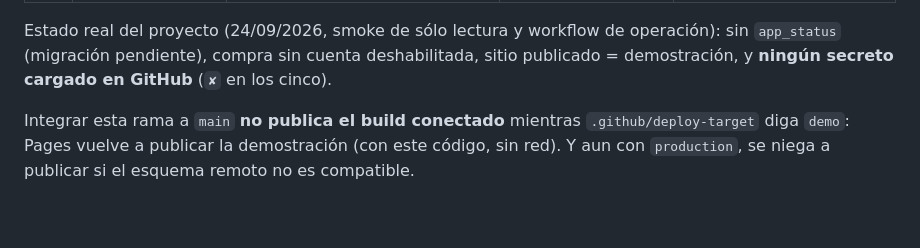
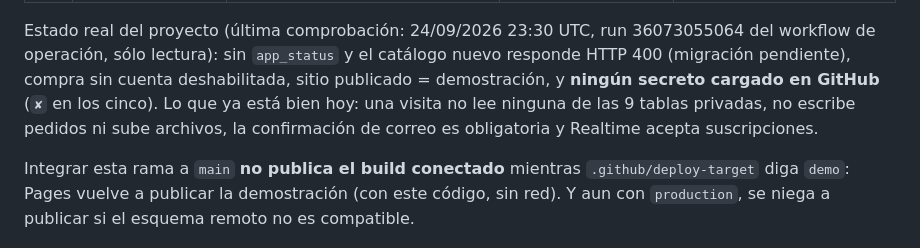
Before and after one commit to bitflowapp/cauce, a Markdown page: PRODUCTION_READINESS.md, the part around the change. GitHub-like rendering; blank space fills up the shorter version.

Commit message:
docs: estado real comprobado a las 23:30 UTC (ningún secreto cargado)
Workflow de operación, paso estado, run 36073055064: los cinco secretos
siguen sin cargar; el proyecto real sigue sin la migración (app_status
ausente, catálogo nuevo HTTP 400), sin compra sin cuenta y con el sitio en
modo demostración. Las tablas privadas siguen cerradas a las visitas (9/9).

Co-Authored-By: Claude Opus 5.5 <noreply@anthropic.com>
Claude-Session: https://claude.ai/code/session_01KFFu3WTzX3EXSUepLJMQxU

```diff
--- a/PRODUCTION_READINESS.md
+++ b/PRODUCTION_READINESS.md
@@ -19,10 +19,13 @@ secretos, que este entorno no tiene ni puede crear:
 | B6 | Deploy de producción | commit de `.github/deploy-target` = `production` + integrar el PR; Pages exige el esquema antes de publicar | — | B1–B3 |
 | — | Smoke post-deploy | `smoke-publicado`: comercios CAUCE QA, compra sin cuenta y con cuenta, retiro y envío, titular/encargado/equipo, seguridad, 320–1440 px, Chromium y WebKit; borra los datos QA | local: ver §1 | B6 |
 
-Estado real del proyecto (24/09/2026, smoke de sólo lectura y workflow de
-operación): sin `app_status` (migración pendiente), compra sin cuenta
+Estado real del proyecto (última comprobación: 24/09/2026 23:30 UTC, run
+36073055064 del workflow de operación, sólo lectura): sin `app_status` y el
+catálogo nuevo responde HTTP 400 (migración pendiente), compra sin cuenta
 deshabilitada, sitio publicado = demostración, y **ningún secreto cargado en
-GitHub** (`✘` en los cinco).
+GitHub** (`✘` en los cinco). Lo que ya está bien hoy: una visita no lee
+ninguna de las 9 tablas privadas, no escribe pedidos ni sube archivos, la
+confirmación de correo es obligatoria y Realtime acepta suscripciones.
 
 Integrar esta rama a `main` **no publica el build conectado** mientras
 `.github/deploy-target` diga `demo`: Pages vuelve a publicar la demostración
```
